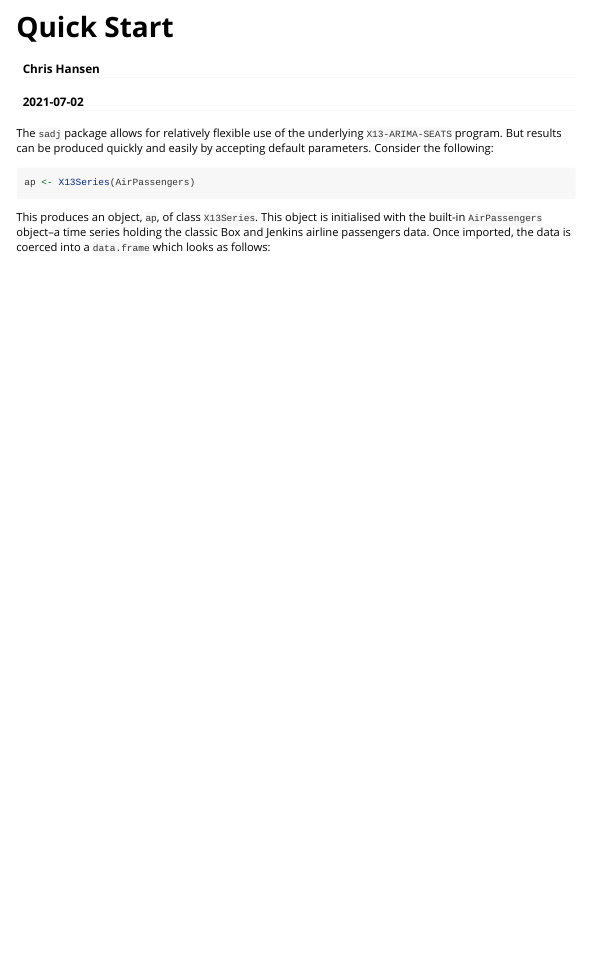
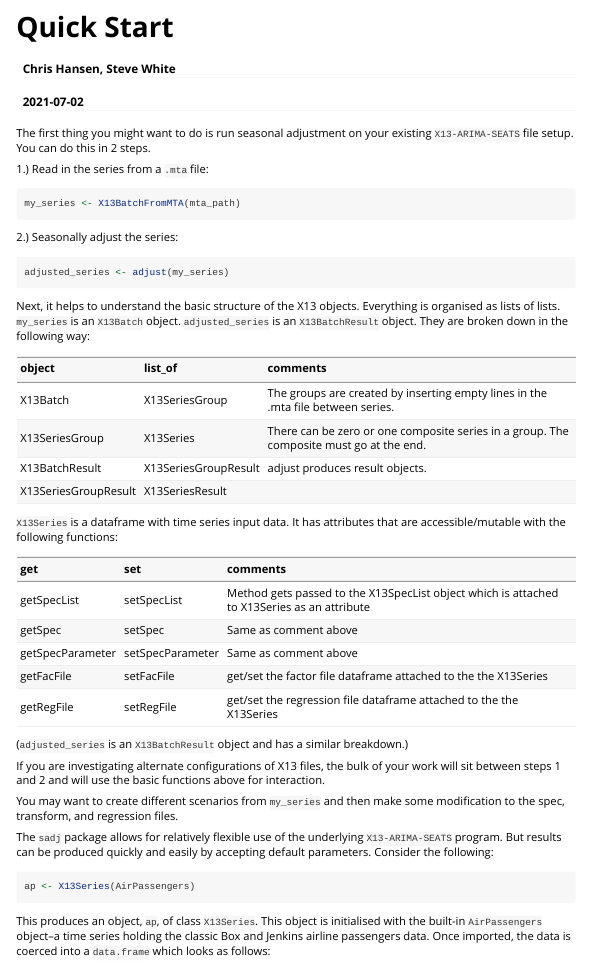
Before and after one commit to StatisticsNZ/sadj, an R Markdown document (vignettes/quickstart.Rmd): the page in a window 1100 px wide, from its top. Rendered offline with R 4.5, knitr and Pandoc, with nearby package versions; some code elsewhere in the file could not run offline; common packages that the code uses without loading them are loaded.

Commit message:
added print functions to Batch objects.  Added some info on new features to quckstart.Rmd.

````diff
--- a/vignettes/quickstart.Rmd
+++ b/vignettes/quickstart.Rmd
@@ -1,6 +1,6 @@
 ---
 title: "Quick Start"
-author: "Chris Hansen"
+author: "Chris Hansen, Steve White"
 date: "`r Sys.Date()`"
 output: rmarkdown::html_vignette
 vignette: >
@@ -34,6 +34,56 @@ knitr::opts_chunk$set(echo = TRUE, cache = TRUE, warning = FALSE,
                       fig.height = 4, fig.width = 5)
 library(sadj)
 ```
+
+The first thing you might want to do is run seasonal adjustment on your existing `X13-ARIMA-SEATS` file setup.  You can do this in 2 steps.
+
+1.) Read in the series from a `.mta` file:
+
+```r
+my_series <- X13BatchFromMTA(mta_path)
+```
+
+2.) Seasonally adjust the series:
+
+```r
+adjusted_series <- adjust(my_series)
+```
+
+Next, it helps to understand the basic structure of the X13 objects.  Everything is organised as lists of lists.  `my_series` is an `X13Batch` object.  `adjusted_series` is an `X13BatchResult` object.  They are broken down in the following way:
+
+
+```{r listsofliststab, echo = FALSE}
+data.frame(object=c("X13Batch","X13SeriesGroup", "X13BatchResult", "X13SeriesGroupResult"),
+           list_of=c("X13SeriesGroup","X13Series","X13SeriesGroupResult","X13SeriesResult"),
+           comments=c("The groups are created by inserting empty lines in the .mta file between series.",
+                      "There can be zero or one composite series in a group.  The composite must go at the end.",
+                      "adjust produces result objects.",
+                      "")) %>%
+  knitr::kable(row.names = FALSE, format = "markdown")
+```
+
+`X13Series` is a dataframe with time series input data.  It has attributes that are accessible/mutable with the following functions:
+
+```{r getsettab, echo = FALSE}
+data.frame(get=c("getSpecList","getSpec","getSpecParameter", "getFacFile", "getRegFile"),
+           set=c("setSpecList","setSpec","setSpecParameter", "setFacFile", "setRegFile"),
+           comments=c("Method gets passed to the X13SpecList object which is attached to X13Series as an attribute",
+                      "Same as comment above",
+                      "Same as comment above",
+                      "get/set the factor file dataframe attached to the the X13Series",
+                      "get/set the regression file dataframe attached to the the X13Series")) %>%
+  knitr::kable(row.names = FALSE, format = "markdown")
+```
+
+
+(`adjusted_series` is an `X13BatchResult` object and has a similar breakdown.)
+
+If you are investigating alternate configurations of X13 files, the bulk of your work will sit between steps 1 and 2 and will use the basic functions above for interaction.
+
+
+You may want to create different scenarios from `my_series` and then make some modification to the spec, transform, and regression files.
+
+
 
 The `sadj` package allows for relatively flexible use of the underlying
 `X13-ARIMA-SEATS` program.  But results can be produced quickly and easily by
````
Also changed, not shown: R/batch.R (+16 -0 lines).
